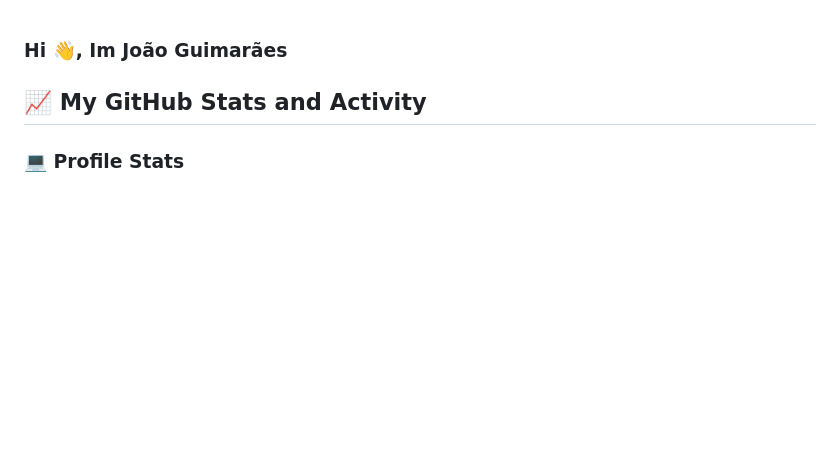
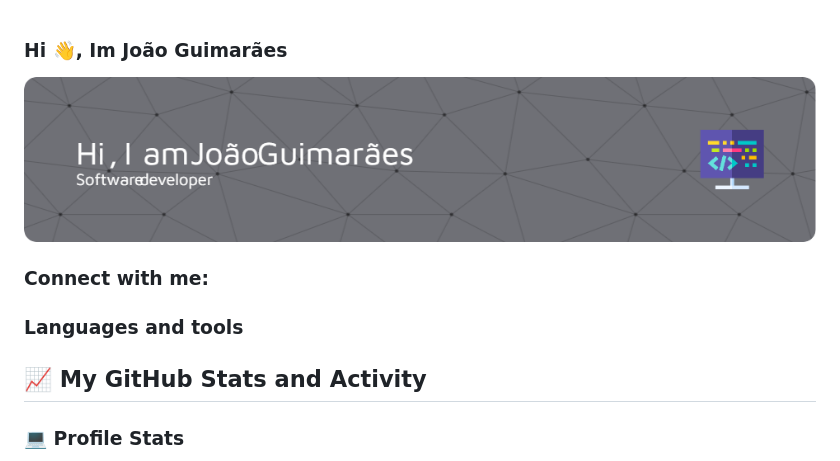
Before and after one commit to joaoguimaraespro/joaoguimaraespro, a Markdown page: README.md, the part around the change. Rendered like a GitHub page; pictures changed too: github-header-image.png (added); blank space fills up the shorter version.

Commit message:
Update profile

```diff
--- a/README.md
+++ b/README.md
@@ -1,5 +1,6 @@
 ### Hi 👋, Im João Guimarães
 
+![image](github-header-image.png)
 <!--
 **joaoguimaraespro/joaoguimaraespro** is a ✨ _special_ ✨ repository because its `README.md` (this file) appears on your GitHub profile.
 
@@ -15,6 +16,13 @@ Here are some ideas to get you started:
 - 😄 Pronouns: ...
 - ⚡ Fun fact: ... ds
 -->
+
+### Connect with me:
+
+
+### Languages and tools
+
+
 
 ## 📈 My GitHub Stats and Activity
 
```
